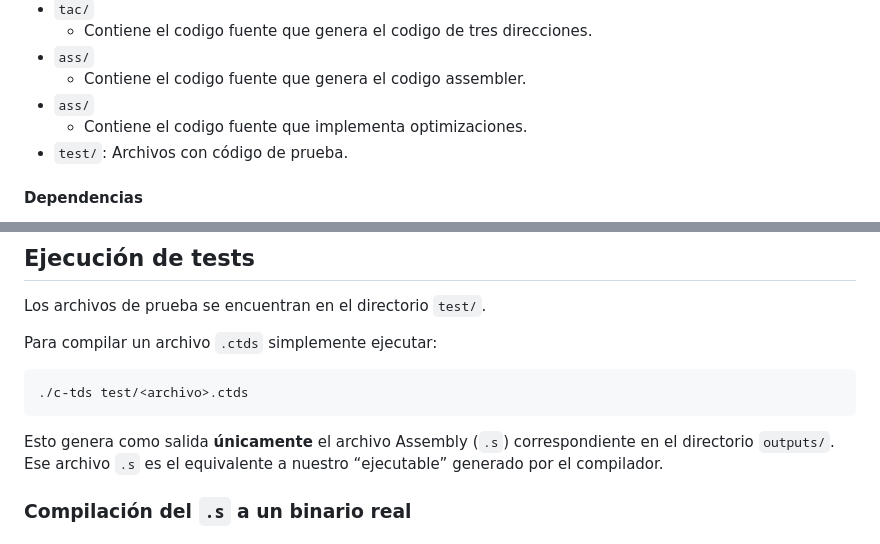
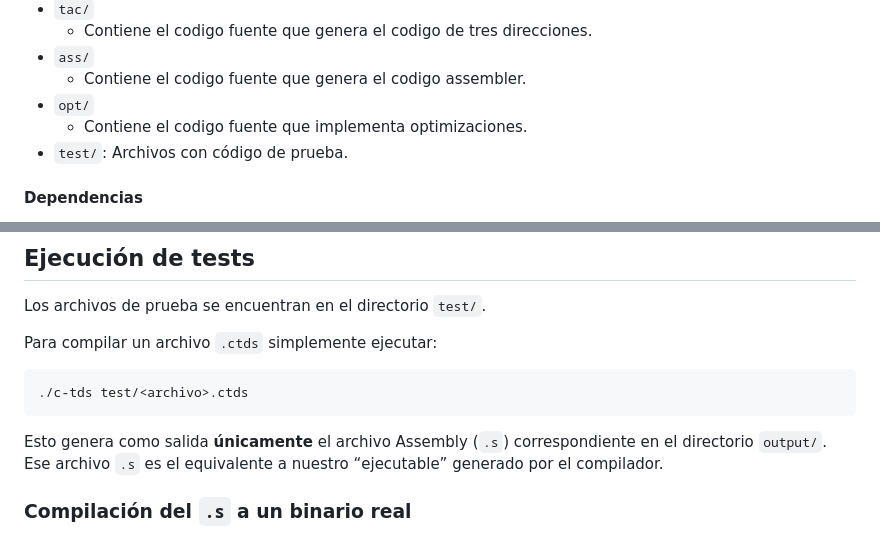
Before and after one commit to juancreynoso/ProyectoTDS, a Markdown page: README.md, 2 parts joined by grey strips. Rendered like a GitHub page.

Commit message:
minimal changes on README

````diff
--- a/README.md
+++ b/README.md
@@ -45,7 +45,7 @@ Este proyecto implementa un mini compilador completo para un lenguaje imperativo
   - Contiene el codigo fuente que genera el codigo de tres direcciones.
 - `ass/`
   - Contiene el codigo fuente que genera el codigo assembler.
-- `ass/`
+- `opt/`
   - Contiene el codigo fuente que implementa optimizaciones.
 - `test/`: Archivos con código de prueba.
 
@@ -72,7 +72,7 @@ Para compilar un archivo `.ctds` simplemente ejecutar:
 ./c-tds test/<archivo>.ctds
 ```
 
-Esto genera como salida **únicamente** el archivo Assembly (`.s`) correspondiente en el directorio `outputs/`.
+Esto genera como salida **únicamente** el archivo Assembly (`.s`) correspondiente en el directorio `output/`.
 Ese archivo `.s` es el equivalente a nuestro “ejecutable” generado por el compilador.
 
 ### Compilación del `.s` a un binario real
````
Also changed, not shown: other parts of README.md (+2 -2 lines).
